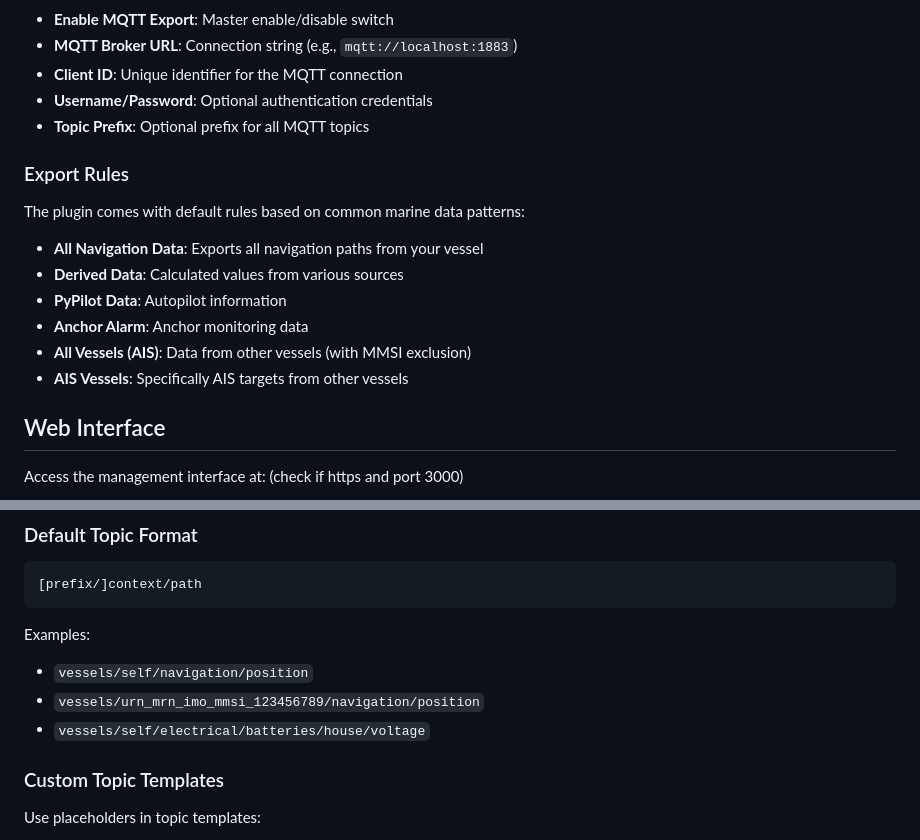
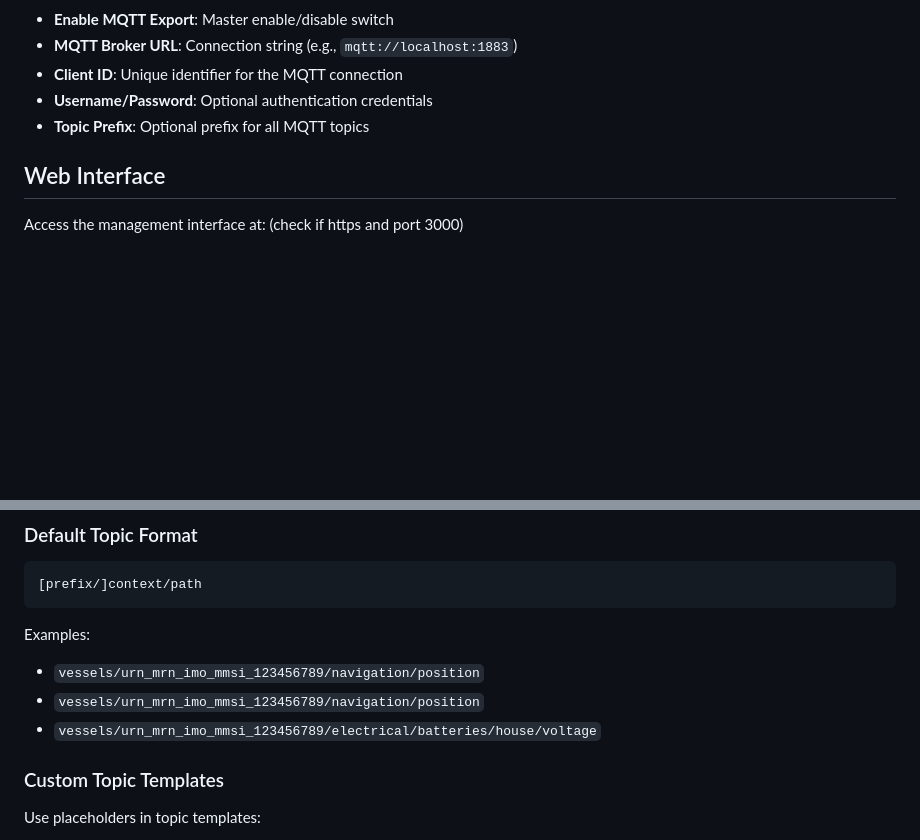
Before and after one commit to motamman/zennora-signalk-mqtt-export, a Markdown page: README.md, 2 parts joined by grey strips. GitHub-like rendering; blank space fills up the shorter version.

Commit message:
Remove outdated export rules from README and update example topics

````diff
--- a/README.md
+++ b/README.md
@@ -51,15 +51,6 @@ Navigate to **SignalK Admin → Server → Plugin Config → Zennora MQTT Export
 - **Username/Password**: Optional authentication credentials
 - **Topic Prefix**: Optional prefix for all MQTT topics
 
-### Export Rules
-The plugin comes with default rules based on common marine data patterns:
-- **All Navigation Data**: Exports all navigation paths from your vessel
-- **Derived Data**: Calculated values from various sources
-- **PyPilot Data**: Autopilot information
-- **Anchor Alarm**: Anchor monitoring data
-- **All Vessels (AIS)**: Data from other vessels (with MMSI exclusion)
-- **AIS Vessels**: Specifically AIS targets from other vessels
-
 ## Web Interface
 
 Access the management interface at: (check if https and port 3000)
@@ -101,9 +92,9 @@ Access the management interface at: (check if https and port 3000)
 ```
 
 Examples:
-- `vessels/self/navigation/position`
 - `vessels/urn_mrn_imo_mmsi_123456789/navigation/position`
-- `vessels/self/electrical/batteries/house/voltage`
+- `vessels/urn_mrn_imo_mmsi_123456789/navigation/position`
+- `vessels/urn_mrn_imo_mmsi_123456789/electrical/batteries/house/voltage`
 
 ### Custom Topic Templates
 Use placeholders in topic templates:
````
